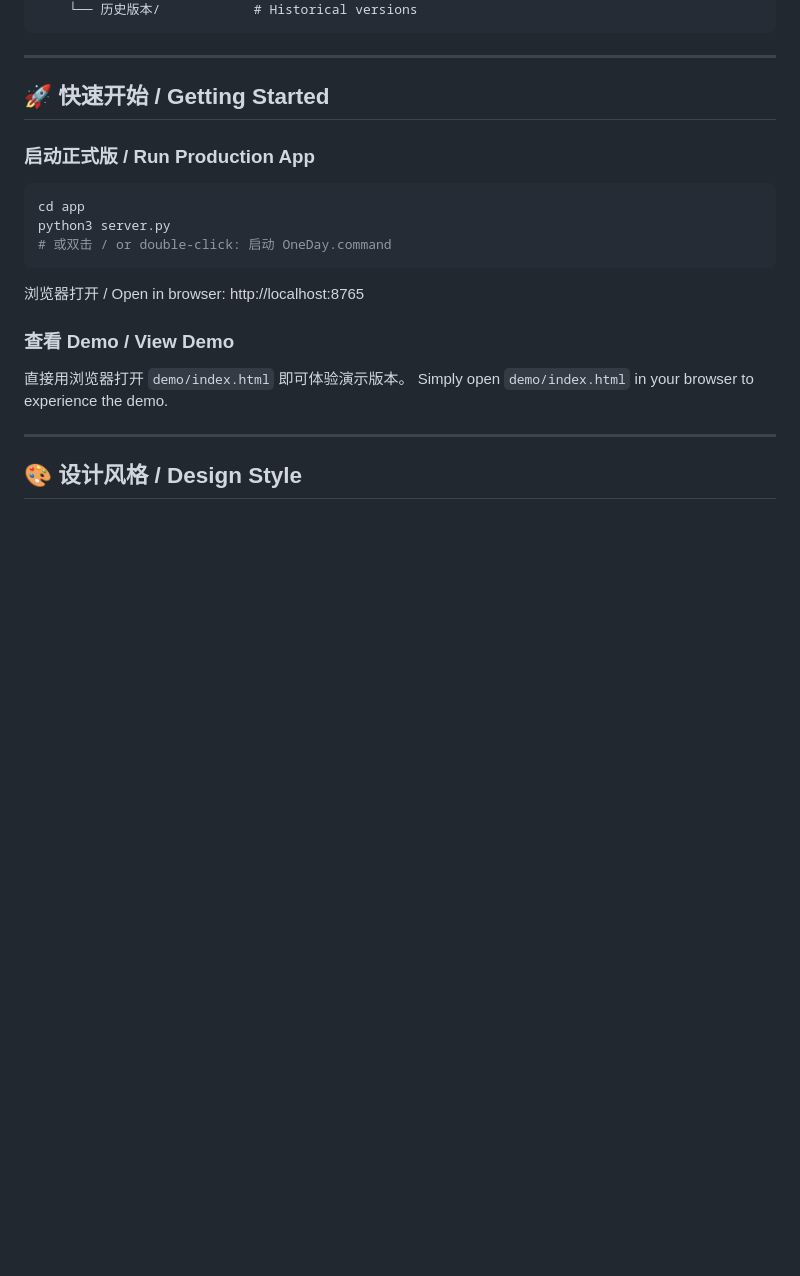
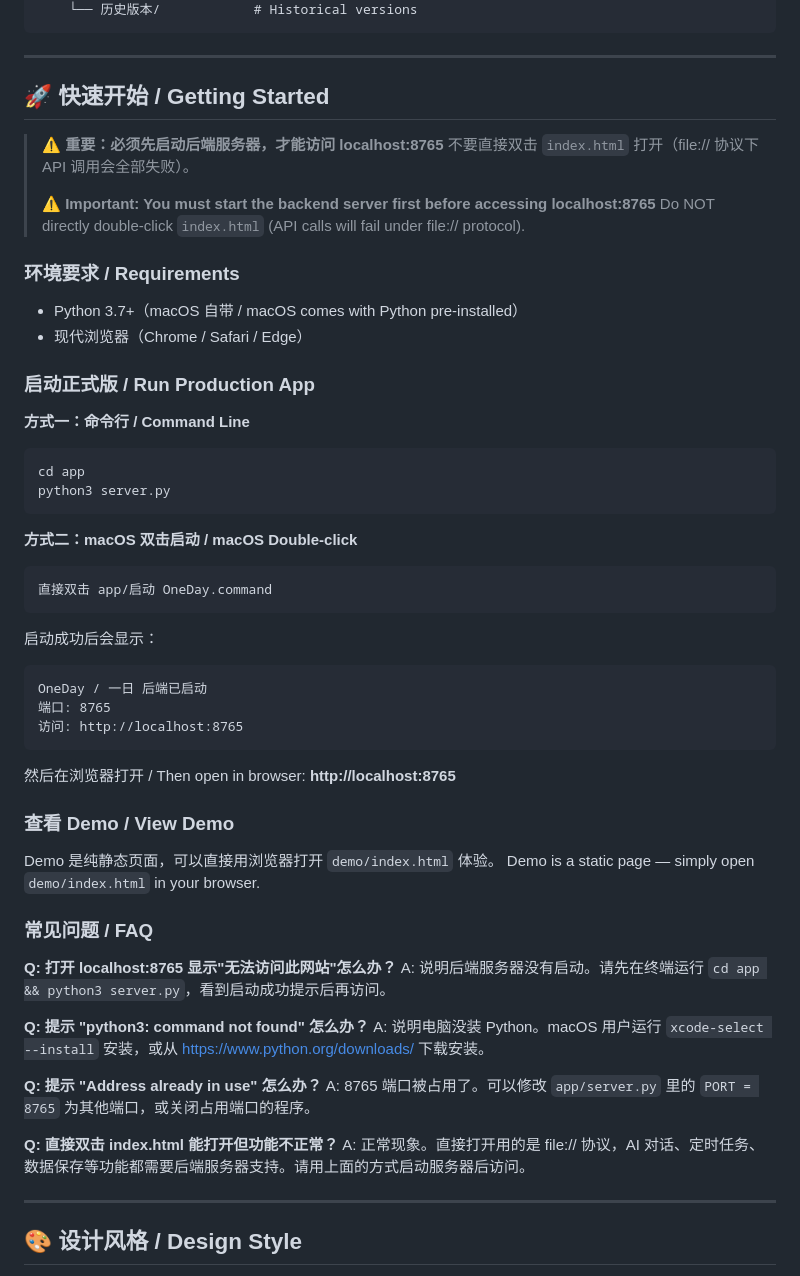
Before and after one commit to Zamesback/Oneday, a Markdown page: README.md, the part around the change. Rendered like a GitHub page; blank space fills up the shorter version.

Commit message:
docs: improve README quick start guide with FAQ
- Add prominent warning about starting server first
- Add requirements section (Python 3.7+)
- Add two startup methods (command line + macOS double-click)
- Add FAQ section for common issues (port in use, Python not found, etc.)
- Clarify why direct HTML open doesn't work properly

````diff
--- a/README.md
+++ b/README.md
@@ -111,17 +111,55 @@ OneDay 一日/
 
 ## 🚀 快速开始 / Getting Started
 
+> ⚠️ **重要：必须先启动后端服务器，才能访问 localhost:8765**
+> 不要直接双击 `index.html` 打开（file:// 协议下 API 调用会全部失败）。
+>
+> ⚠️ **Important: You must start the backend server first before accessing localhost:8765**
+> Do NOT directly double-click `index.html` (API calls will fail under file:// protocol).
+
+### 环境要求 / Requirements
+- Python 3.7+（macOS 自带 / macOS comes with Python pre-installed）
+- 现代浏览器（Chrome / Safari / Edge）
+
 ### 启动正式版 / Run Production App
+
+**方式一：命令行 / Command Line**
 ```bash
 cd app
 python3 server.py
-# 或双击 / or double-click: 启动 OneDay.command
 ```
-浏览器打开 / Open in browser: http://localhost:8765
+
+**方式二：macOS 双击启动 / macOS Double-click**
+```
+直接双击 app/启动 OneDay.command
+```
+
+启动成功后会显示：
+```
+OneDay / 一日 后端已启动
+端口: 8765
+访问: http://localhost:8765
+```
+
+然后在浏览器打开 / Then open in browser: **http://localhost:8765**
 
 ### 查看 Demo / View Demo
-直接用浏览器打开 `demo/index.html` 即可体验演示版本。
-Simply open `demo/index.html` in your browser to experience the demo.
+Demo 是纯静态页面，可以直接用浏览器打开 `demo/index.html` 体验。
+Demo is a static page — simply open `demo/index.html` in your browser.
+
+### 常见问题 / FAQ
+
+**Q: 打开 localhost:8765 显示"无法访问此网站"怎么办？**
+A: 说明后端服务器没有启动。请先在终端运行 `cd app && python3 server.py`，看到启动成功提示后再访问。
+
+**Q: 提示 "python3: command not found" 怎么办？**
+A: 说明电脑没装 Python。macOS 用户运行 `xcode-select --install` 安装，或从 https://www.python.org/downloads/ 下载安装。
+
+**Q: 提示 "Address already in use" 怎么办？**
+A: 8765 端口被占用了。可以修改 `app/server.py` 里的 `PORT = 8765` 为其他端口，或关闭占用端口的程序。
+
+**Q: 直接双击 index.html 能打开但功能不正常？**
+A: 正常现象。直接打开用的是 file:// 协议，AI 对话、定时任务、数据保存等功能都需要后端服务器支持。请用上面的方式启动服务器后访问。
 
 ---
 
````
